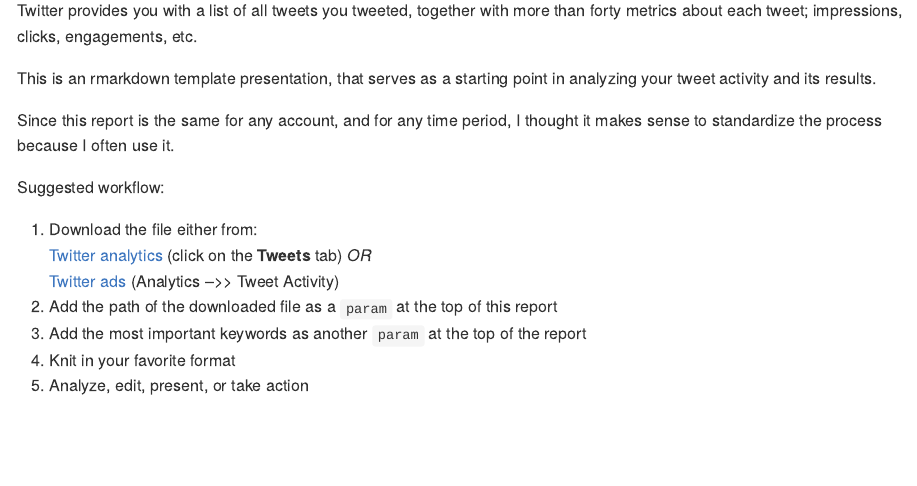
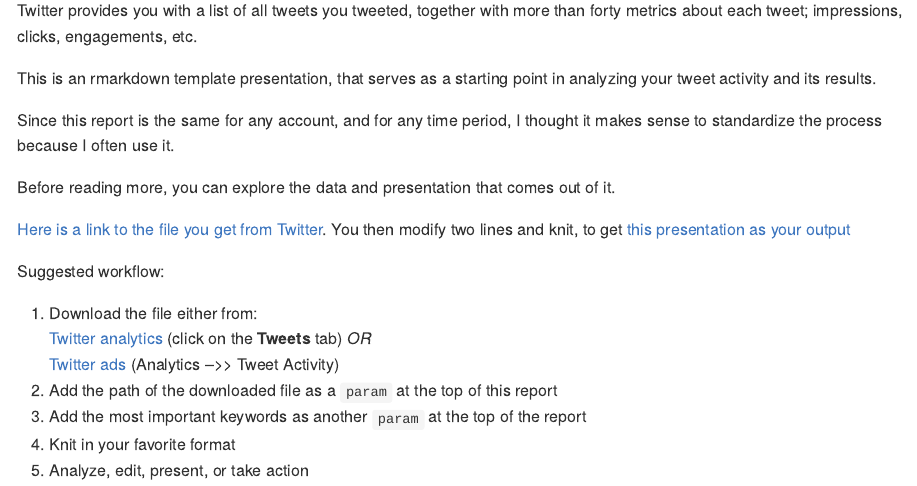
Before and after one commit to eliasdabbas/tweet_analytics, an R Markdown document (readme.Rmd): the page in a window 1100 px wide, from 160 px down. Rendered offline with R 4.5, knitr and Pandoc, with nearby package versions.

Commit message:
add link to sample file and presentation

```diff
--- a/readme.Rmd
+++ b/readme.Rmd
@@ -11,6 +11,10 @@ Twitter provides you with a list of all tweets you tweeted, together with more t
 This is an rmarkdown template presentation, that serves as a starting point in analyzing your tweet activity and its results.
 
 Since this report is the same for any account, and for any time period, I thought it makes sense to standardize the process because I often use it.
+
+Before reading more, you can explore the data and presentation that comes out of it.
+
+[Here is a link to the file you get from Twitter]("example/sample_tweets_file.csv"). You then modify two lines and knit, to get [this presentation as your output]("https://drive.google.com/open?id=0B4Ww4TlaJ0TAUUFiVW13VW9XS00")
 
 Suggested workflow:
 
```
